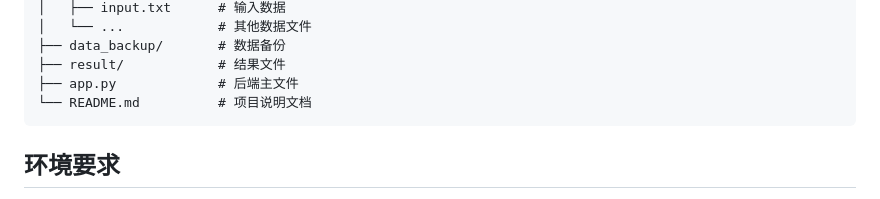
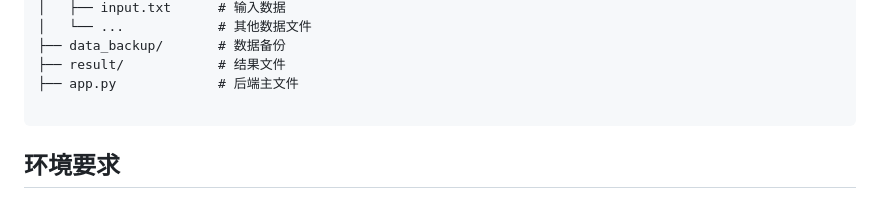
Before and after one commit to exampleuse/fire-ai-qa, a Markdown page: README.md, the part around the change. Rendered like a GitHub page.

Commit message:
Fix formatting in README.md

````diff
--- a/README.md
+++ b/README.md
@@ -35,7 +35,7 @@ extra_kg_chat/
 ├── data_backup/       # 数据备份
 ├── result/            # 结果文件
 ├── app.py             # 后端主文件
-└── README.md          # 项目说明文档
+
 ```
 
 ## 环境要求
````
